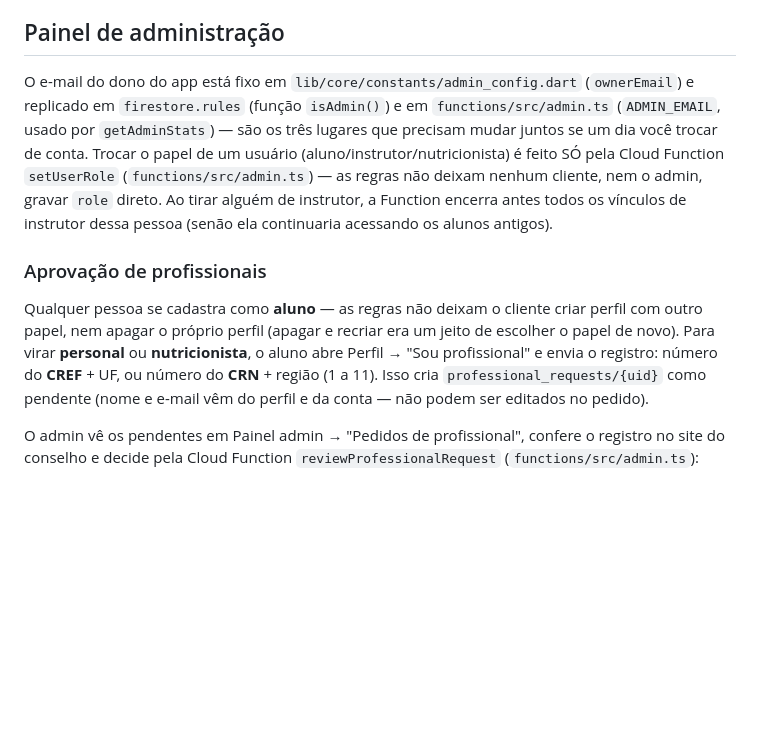
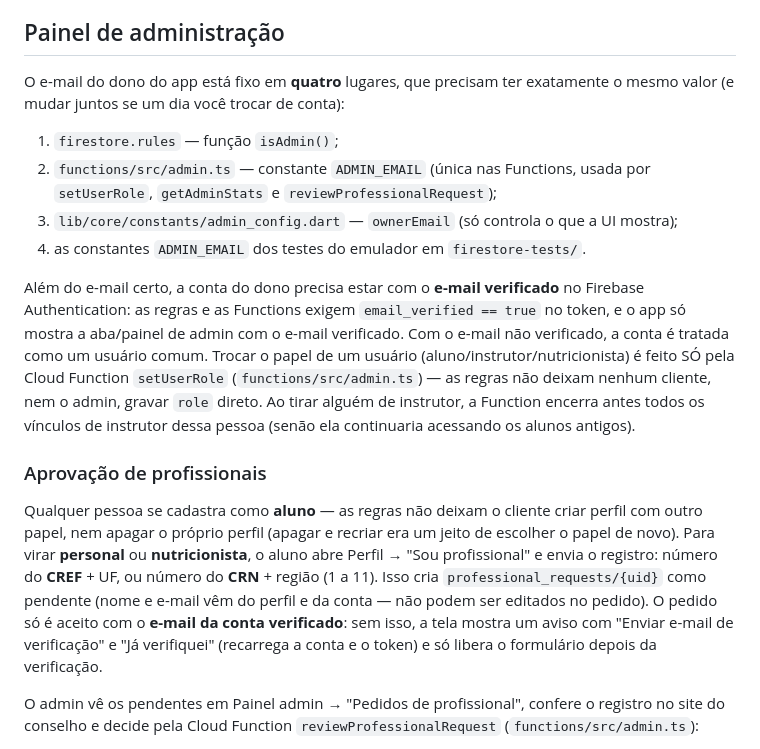
Before and after one commit to isaquetauil-rgb/newfitness, a Markdown page: README.md, the part around the change. GitHub-like rendering; blank space fills up the shorter version.

Commit message:
docs: e-mail verificado para admin e profissionais

```diff
--- a/README.md
+++ b/README.md
@@ -295,10 +295,21 @@ funciona normalmente sem depender da IA.
 
 ## Painel de administração
 
-O e-mail do dono do app está fixo em `lib/core/constants/admin_config.dart`
-(`ownerEmail`) e replicado em `firestore.rules` (função `isAdmin()`) e em
-`functions/src/admin.ts` (`ADMIN_EMAIL`, usado por `getAdminStats`) — são
-os três lugares que precisam mudar juntos se um dia você trocar de conta.
+O e-mail do dono do app está fixo em **quatro** lugares, que precisam ter
+exatamente o mesmo valor (e mudar juntos se um dia você trocar de conta):
+
+1. `firestore.rules` — função `isAdmin()`;
+2. `functions/src/admin.ts` — constante `ADMIN_EMAIL` (única nas Functions,
+   usada por `setUserRole`, `getAdminStats` e `reviewProfessionalRequest`);
+3. `lib/core/constants/admin_config.dart` — `ownerEmail` (só controla o que
+   a UI mostra);
+4. as constantes `ADMIN_EMAIL` dos testes do emulador em `firestore-tests/`.
+
+Além do e-mail certo, a conta do dono precisa estar com o **e-mail
+verificado** no Firebase Authentication: as regras e as Functions exigem
+`email_verified == true` no token, e o app só mostra a aba/painel de admin
+com o e-mail verificado. Com o e-mail não verificado, a conta é tratada
+como um usuário comum.
 Trocar o papel de um usuário (aluno/instrutor/nutricionista) é feito SÓ
 pela Cloud Function `setUserRole` (`functions/src/admin.ts`) — as regras
 não deixam nenhum cliente, nem o admin, gravar `role` direto. Ao tirar
@@ -313,7 +324,10 @@ era um jeito de escolher o papel de novo). Para virar **personal** ou
 **nutricionista**, o aluno abre Perfil → "Sou profissional" e envia o
 registro: número do **CREF** + UF, ou número do **CRN** + região (1 a 11).
 Isso cria `professional_requests/{uid}` como pendente (nome e e-mail vêm
-do perfil e da conta — não podem ser editados no pedido).
+do perfil e da conta — não podem ser editados no pedido). O pedido só é
+aceito com o **e-mail da conta verificado**: sem isso, a tela mostra um
+aviso com "Enviar e-mail de verificação" e "Já verifiquei" (recarrega a
+conta e o token) e só libera o formulário depois da verificação.
 
 O admin vê os pendentes em Painel admin → "Pedidos de profissional",
 confere o registro no site do conselho e decide pela Cloud Function
```
